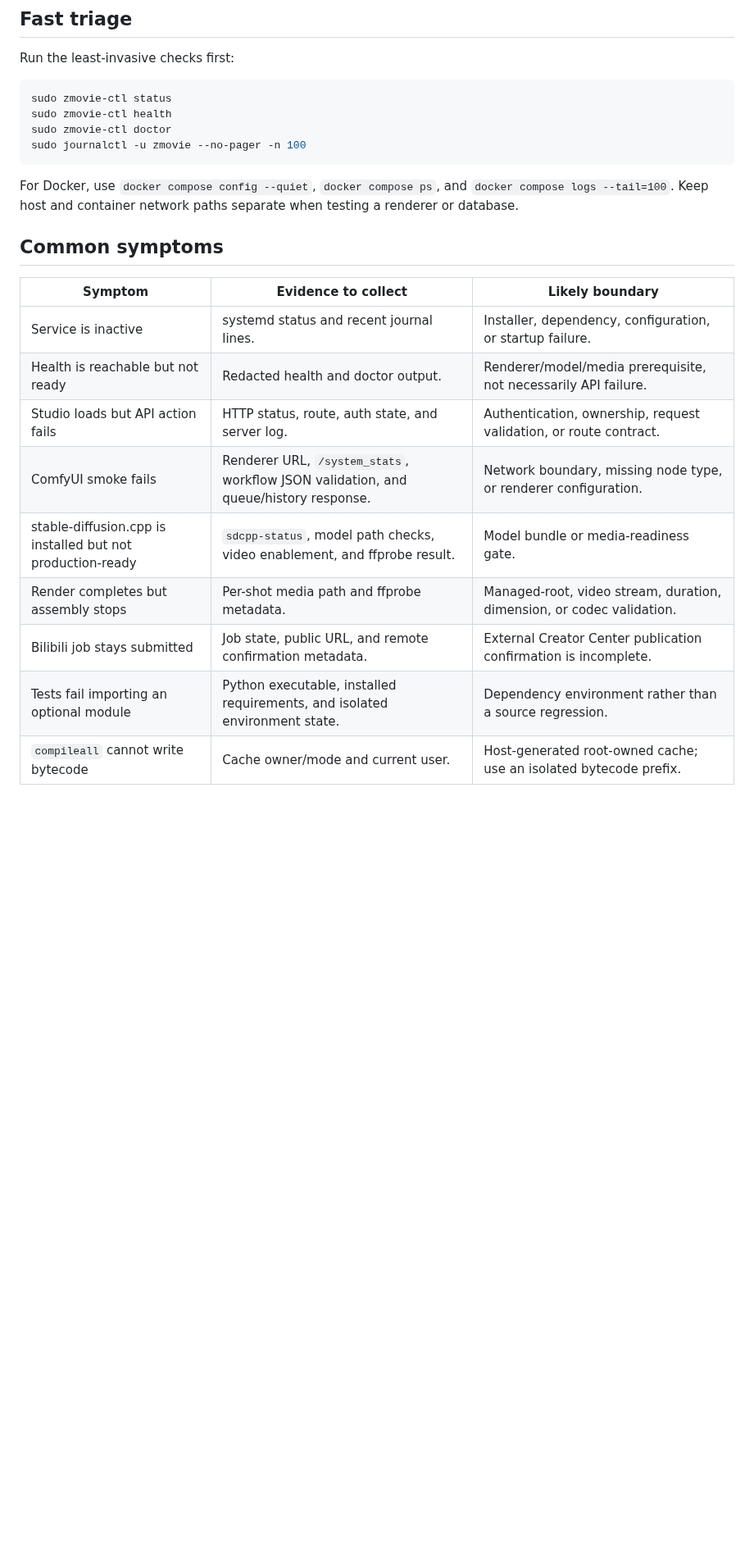
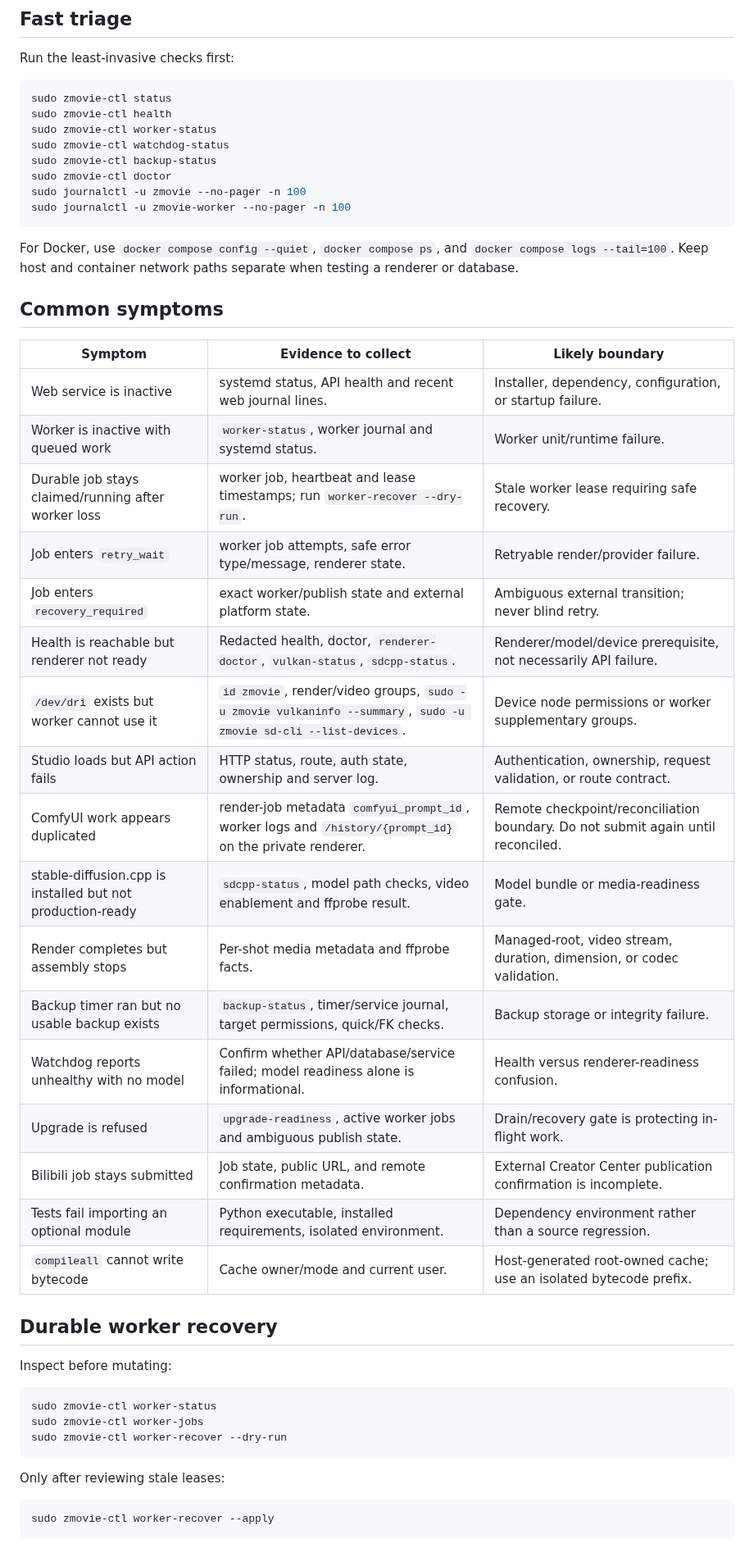
Before and after one commit to cvsz/zmovie, a Markdown page: docs/TROUBLESHOOTING.md, the part around one of its changes. Shown at 82% size. Rendered like a GitHub page; blank space fills up the shorter version.

Commit message:
docs: troubleshoot durable worker recovery and timers

````diff
--- a/docs/TROUBLESHOOTING.md
+++ b/docs/TROUBLESHOOTING.md
@@ -10,8 +10,12 @@ Run the least-invasive checks first:
 ```bash
 sudo zmovie-ctl status
 sudo zmovie-ctl health
+sudo zmovie-ctl worker-status
+sudo zmovie-ctl watchdog-status
+sudo zmovie-ctl backup-status
 sudo zmovie-ctl doctor
 sudo journalctl -u zmovie --no-pager -n 100
+sudo journalctl -u zmovie-worker --no-pager -n 100
 ```
 
 For Docker, use `docker compose config --quiet`, `docker compose ps`, and
@@ -22,12 +26,37 @@ separate when testing a renderer or database.
 
 | Symptom | Evidence to collect | Likely boundary |
 | --- | --- | --- |
-| Service is inactive | systemd status and recent journal lines. | Installer, dependency, configuration, or startup failure. |
-| Health is reachable but not ready | Redacted health and doctor output. | Renderer/model/media prerequisite, not necessarily API failure. |
-| Studio loads but API action fails | HTTP status, route, auth state, and server log. | Authentication, ownership, request validation, or route contract. |
-| ComfyUI smoke fails | Renderer URL, `/system_stats`, workflow JSON validation, and queue/history response. | Network boundary, missing node type, or renderer configuration. |
-| stable-diffusion.cpp is installed but not production-ready | `sdcpp-status`, model path checks, video enablement, and ffprobe result. | Model bundle or media-readiness gate. |
-| Render completes but assembly stops | Per-shot media path and ffprobe metadata. | Managed-root, video stream, duration, dimension, or codec validation. |
+| Web service is inactive | systemd status, API health and recent web journal lines. | Installer, dependency, configuration, or startup failure. |
+| Worker is inactive with queued work | `worker-status`, worker journal and systemd status. | Worker unit/runtime failure. |
+| Durable job stays claimed/running after worker loss | worker job, heartbeat and lease timestamps; run `worker-recover --dry-run`. | Stale worker lease requiring safe recovery. |
+| Job enters `retry_wait` | worker job attempts, safe error type/message, renderer state. | Retryable render/provider failure. |
+| Job enters `recovery_required` | exact worker/publish state and external platform state. | Ambiguous external transition; never blind retry. |
+| Health is reachable but renderer not ready | Redacted health, doctor, `renderer-doctor`, `vulkan-status`, `sdcpp-status`. | Renderer/model/device prerequisite, not necessarily API failure. |
+| `/dev/dri` exists but worker cannot use it | `id zmovie`, render/video groups, `sudo -u zmovie vulkaninfo --summary`, `sudo -u zmovie sd-cli --list-devices`. | Device node permissions or worker supplementary groups. |
+| Studio loads but API action fails | HTTP status, route, auth state, ownership and server log. | Authentication, ownership, request validation, or route contract. |
+| ComfyUI work appears duplicated | render-job metadata `comfyui_prompt_id`, worker logs and `/history/{prompt_id}` on the private renderer. | Remote checkpoint/reconciliation boundary. Do not submit again until reconciled. |
+| stable-diffusion.cpp is installed but not production-ready | `sdcpp-status`, model path checks, video enablement and ffprobe result. | Model bundle or media-readiness gate. |
+| Render completes but assembly stops | Per-shot media metadata and ffprobe facts. | Managed-root, video stream, duration, dimension, or codec validation. |
+| Backup timer ran but no usable backup exists | `backup-status`, timer/service journal, target permissions, quick/FK checks. | Backup storage or integrity failure. |
+| Watchdog reports unhealthy with no model | Confirm whether API/database/service failed; model readiness alone is informational. | Health versus renderer-readiness confusion. |
+| Upgrade is refused | `upgrade-readiness`, active worker jobs and ambiguous publish state. | Drain/recovery gate is protecting in-flight work. |
 | Bilibili job stays submitted | Job state, public URL, and remote confirmation metadata. | External Creator Center publication confirmation is incomplete. |
-| Tests fail importing an optional module | Python executable, installed requirements, and isolated environment state. | Dependency environment rather than a source regression. |
+| Tests fail importing an optional module | Python executable, installed requirements, isolated environment. | Dependency environment rather than a source regression. |
 | `compileall` cannot write bytecode | Cache owner/mode and current user. | Host-generated root-owned cache; use an isolated bytecode prefix. |
+
+## Durable worker recovery
+
+Inspect before mutating:
+
+```bash
+sudo zmovie-ctl worker-status
+sudo zmovie-ctl worker-jobs
+sudo zmovie-ctl worker-recover --dry-run
+```
+
+Only after reviewing stale leases:
+
+```bash
+sudo zmovie-ctl worker-recover --apply
+```
+
````
Also changed, not shown: other parts of docs/TROUBLESHOOTING.md (+28 -2 lines).
